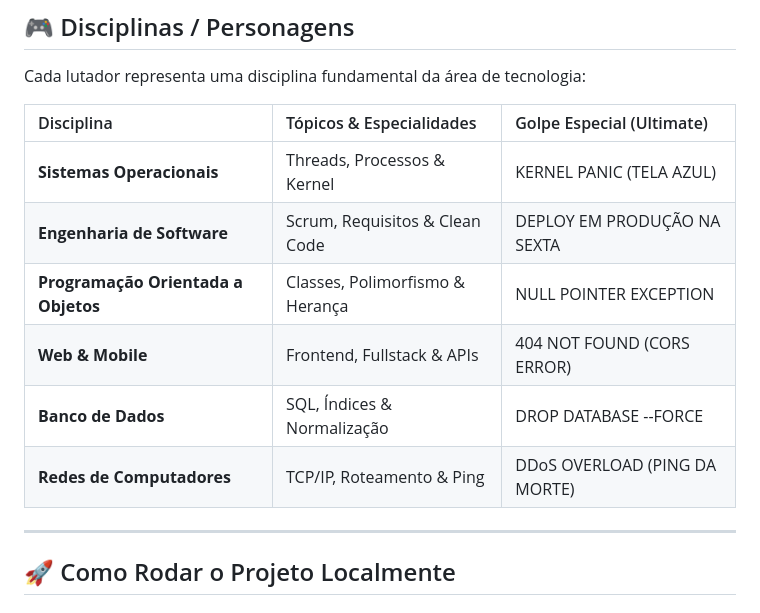
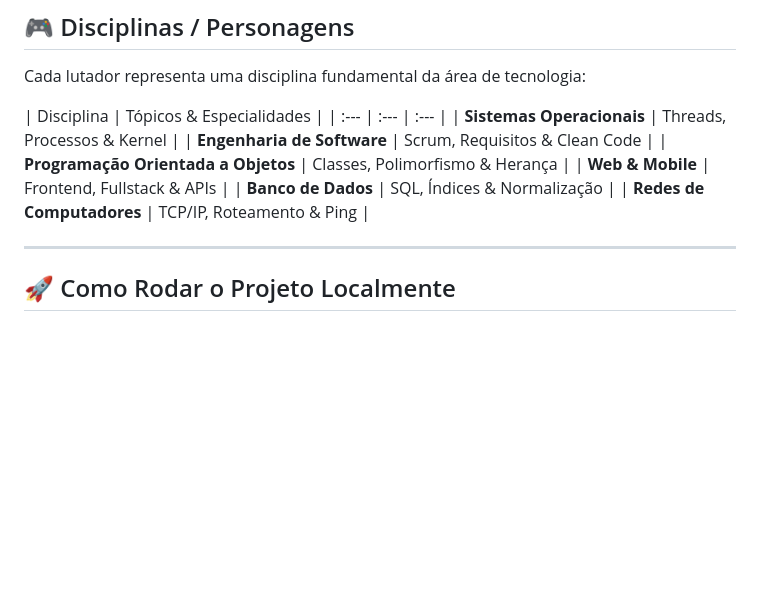
Before and after one commit to GGnzr/labcombat, a Markdown page: README.md, the part around the change. Drawn GitHub-style; blank space fills up the shorter version.

```diff
--- a/README.md
+++ b/README.md
@@ -55,14 +55,14 @@ Dois jogadores entram na arena, escolhem suas disciplinas/personagens favoritos
 
 Cada lutador representa uma disciplina fundamental da área de tecnologia:
 
-| Disciplina | Tópicos & Especialidades | Golpe Especial (Ultimate) |
+| Disciplina | Tópicos & Especialidades |
 | :--- | :--- | :--- |
-| **Sistemas Operacionais** | Threads, Processos & Kernel | KERNEL PANIC (TELA AZUL) |
-| **Engenharia de Software** | Scrum, Requisitos & Clean Code | DEPLOY EM PRODUÇÃO NA SEXTA |
-| **Programação Orientada a Objetos** | Classes, Polimorfismo & Herança | NULL POINTER EXCEPTION |
-| **Web & Mobile** | Frontend, Fullstack & APIs | 404 NOT FOUND (CORS ERROR) |
-| **Banco de Dados** | SQL, Índices & Normalização | DROP DATABASE --FORCE |
-| **Redes de Computadores** | TCP/IP, Roteamento & Ping | DDoS OVERLOAD (PING DA MORTE) |
+| **Sistemas Operacionais** | Threads, Processos & Kernel |
+| **Engenharia de Software** | Scrum, Requisitos & Clean Code |
+| **Programação Orientada a Objetos** | Classes, Polimorfismo & Herança |
+| **Web & Mobile** | Frontend, Fullstack & APIs |
+| **Banco de Dados** | SQL, Índices & Normalização |
+| **Redes de Computadores** | TCP/IP, Roteamento & Ping |
 
 ---
 
```
